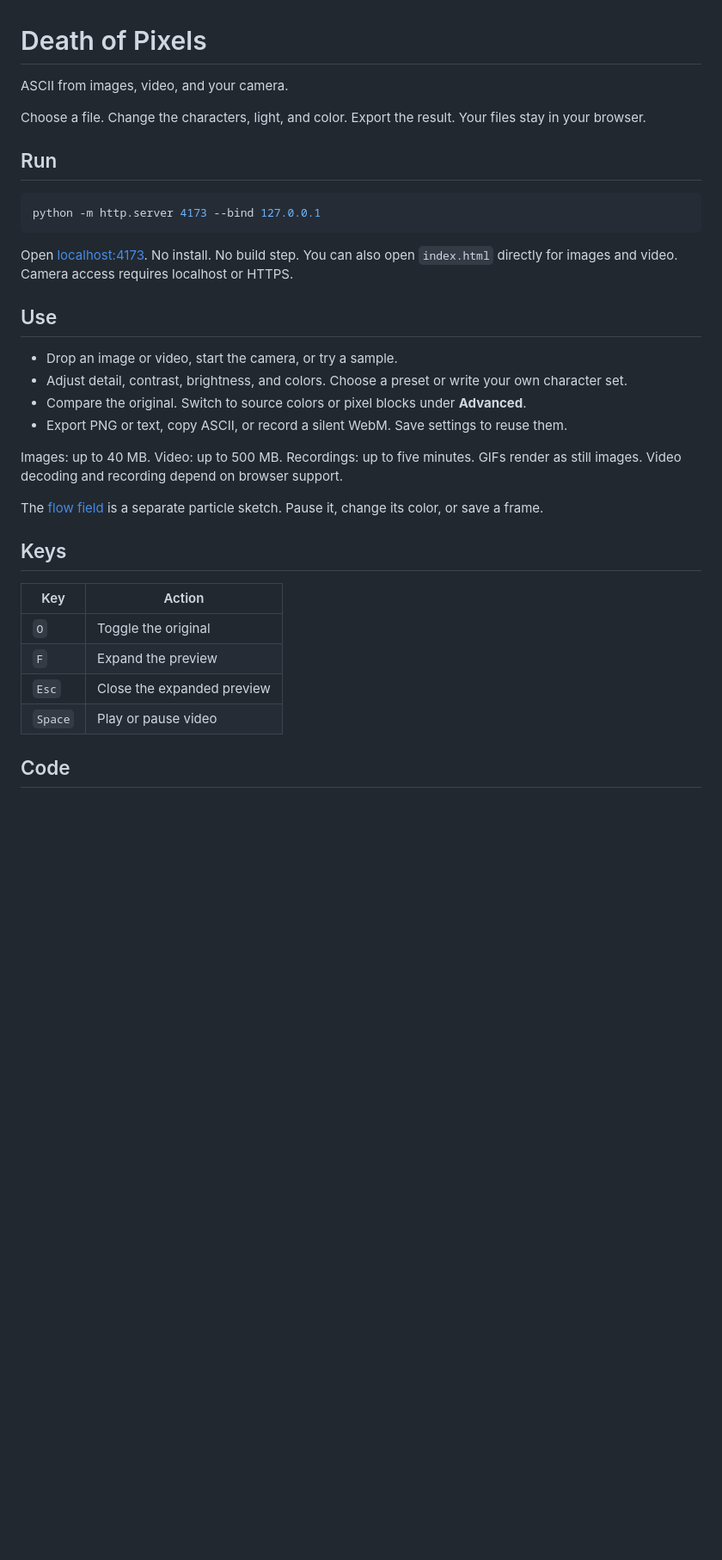
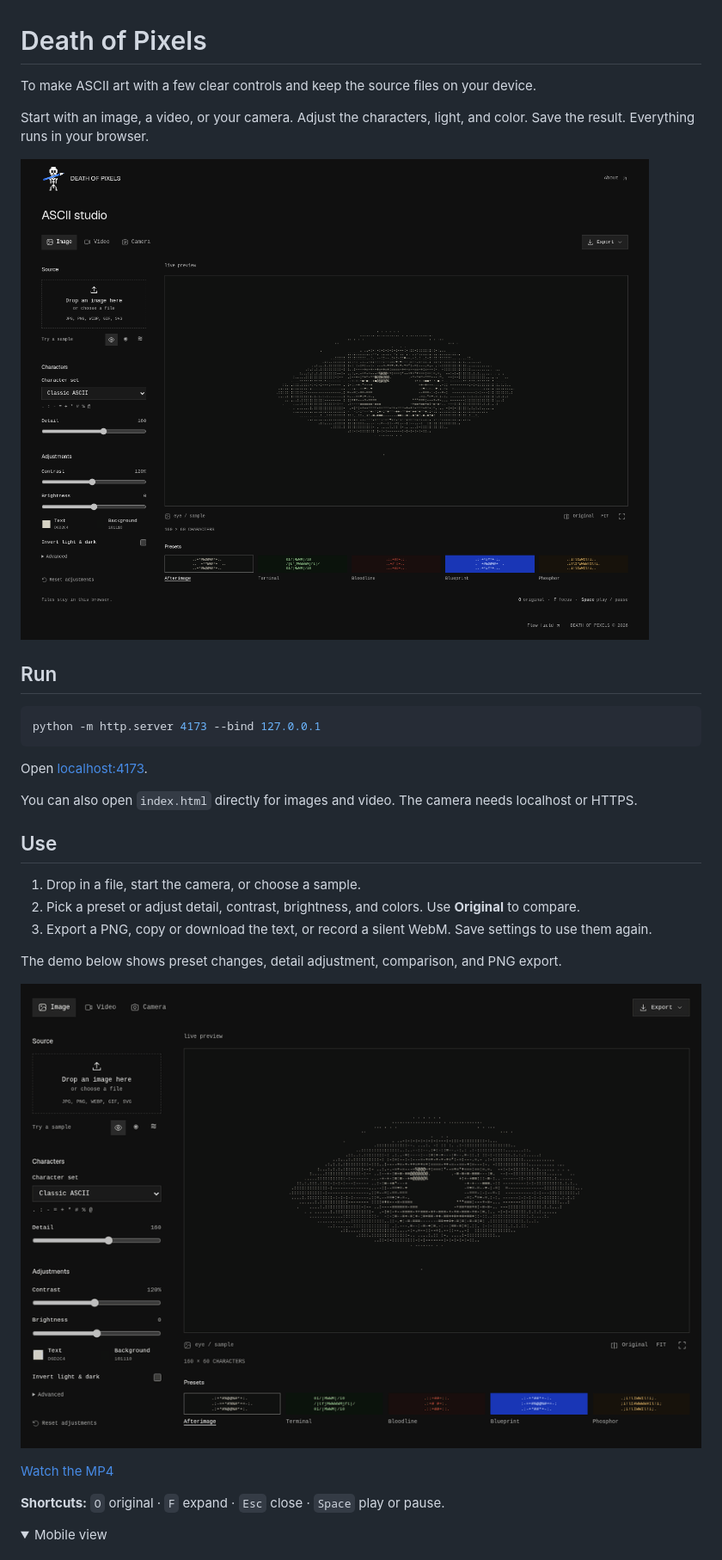
Before and after one commit to shaadart/Video-And-Image-to-ASCII, a Markdown page: README.md, the part around the change printed below. Shown: that part at 86% size. GitHub-like rendering; pictures changed too: docs/media/demo.gif (added), docs/media/studio.png (added); folded sections open; blank space fills up the shorter version.

````diff
--- a/README.md
+++ b/README.md
@@ -1,9 +1,10 @@
 # Death of Pixels
 
-ASCII from images, video, and your camera.
+To make ASCII art with a few clear controls and keep the source files on your device.
 
-Choose a file. Change the characters, light, and color. Export the result.
-Your files stay in your browser.
+Start with an image, a video, or your camera. Adjust the characters, light, and color. Save the result. Everything runs in your browser.
+
+![The ASCII studio showing the built-in eye sample, controls, and presets](docs/media/studio.png)
 
 ## Run
 
@@ -11,29 +12,24 @@ Your files stay in your browser.
 python -m http.server 4173 --bind 127.0.0.1
 ```
 
-Open [localhost:4173](http://localhost:4173). No install. No build step.
-You can also open `index.html` directly for images and video. Camera access requires localhost or HTTPS.
+Open [localhost:4173](http://localhost:4173).
+
+You can also open `index.html` directly for images and video. The camera needs localhost or HTTPS.
 
 ## Use
 
-- Drop an image or video, start the camera, or try a sample.
-- Adjust detail, contrast, brightness, and colors. Choose a preset or write your own character set.
-- Compare the original. Switch to source colors or pixel blocks under **Advanced**.
-- Export PNG or text, copy ASCII, or record a silent WebM. Save settings to reuse them.
+1. Drop in a file, start the camera, or choose a sample.
+2. Pick a preset or adjust detail, contrast, brightness, and colors. Use **Original** to compare.
+3. Export a PNG, copy or download the text, or record a silent WebM. Save settings to use them again.
 
-Images: up to 40 MB. Video: up to 500 MB. Recordings: up to five minutes.
-GIFs render as still images. Video decoding and recording depend on browser support.
+The demo below shows preset changes, detail adjustment, comparison, and PNG export.
 
-The [flow field](vector_path.html) is a separate particle sketch. Pause it, change its color, or save a frame.
+![A demo of the working studio: presets, detail, original comparison, and export](docs/media/demo.gif)
 
-## Keys
+[Watch the MP4](docs/media/demo.mp4)
 
-| Key | Action |
-| --- | --- |
-| `O` | Toggle the original |
-| `F` | Expand the preview |
-| `Esc` | Close the expanded preview |
-| `Space` | Play or pause video |
+**Shortcuts:** `O` original · `F` expand · `Esc` close · `Space` play or pause.
 
-## Code
+<details>
+<summary>Mobile view</summary>
 
````
Also changed, not shown: other parts of README.md (+15 -4 lines), docs/media/flow-field.png (added), docs/media/mobile.png (added), 3 other files.
